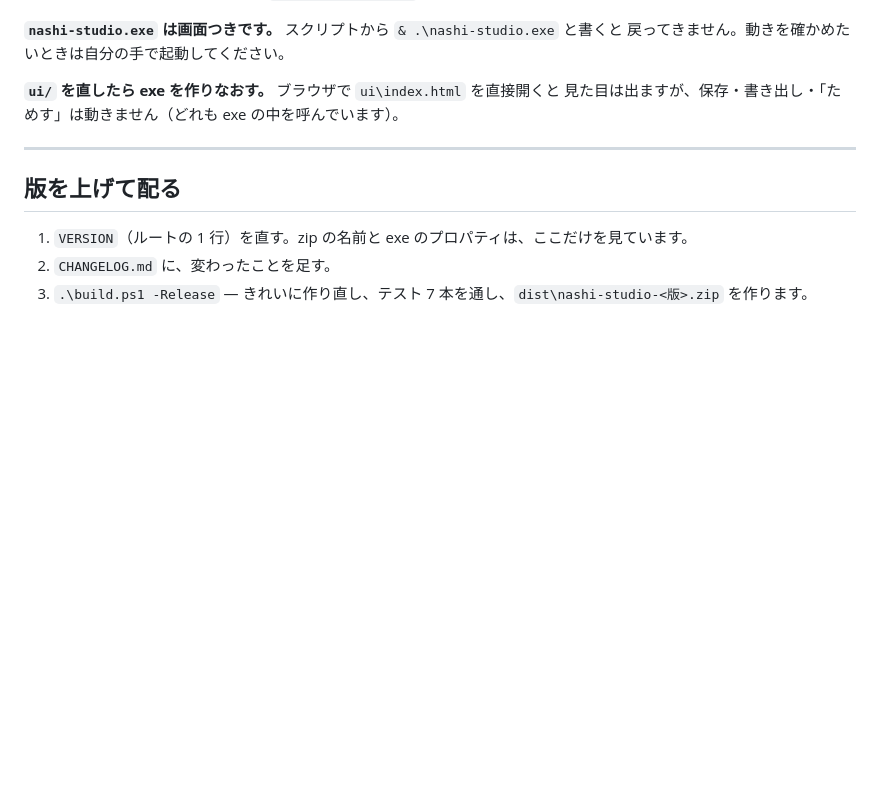
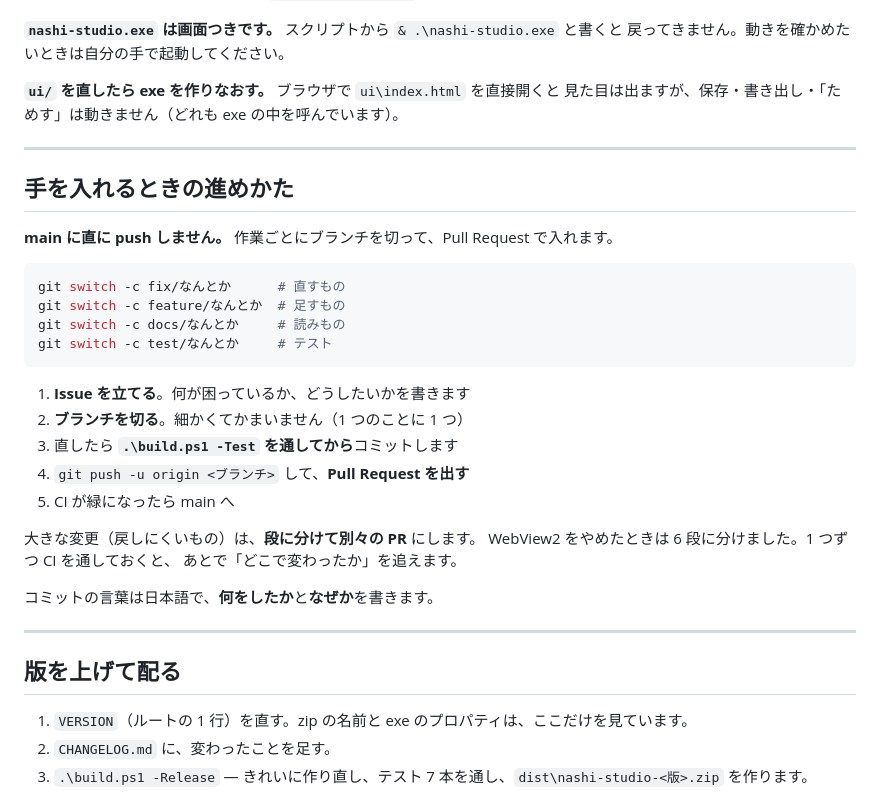
Before and after one commit to miyagawa-yukinterface/nashi-shiori-studio, a Markdown page: docs/maintenance.md, the part around the change. GitHub-like rendering; blank space fills up the shorter version.

Commit message:
手を入れるときの進めかたを、手引きに書いた。
これからは main に直に push せず、作業ごとにブランチを切って
Pull Request で入れます。Issue も立てます。

大きな変更は段に分けて、それぞれ別の PR にします。1 つずつ CI を
通しておくと、あとで「どこで変わったか」を追えるためです。

````diff
--- a/docs/maintenance.md
+++ b/docs/maintenance.md
@@ -459,6 +459,31 @@ Defender のほうを疑うなら `Get-MpThreatDetection`（何も出なけれ
 
 ---
 
+## 手を入れるときの進めかた
+
+**main に直に push しません。** 作業ごとにブランチを切って、Pull Request で入れます。
+
+```powershell
+git switch -c fix/なんとか      # 直すもの
+git switch -c feature/なんとか  # 足すもの
+git switch -c docs/なんとか     # 読みもの
+git switch -c test/なんとか     # テスト
+```
+
+1. **Issue を立てる**。何が困っているか、どうしたいかを書きます
+2. **ブランチを切る**。細かくてかまいません（1 つのことに 1 つ）
+3. 直したら **`.\build.ps1 -Test` を通してから**コミットします
+4. `git push -u origin <ブランチ>` して、**Pull Request を出す**
+5. CI が緑になったら main へ
+
+大きな変更（戻しにくいもの）は、**段に分けて別々の PR** にします。
+WebView2 をやめたときは 6 段に分けました。1 つずつ CI を通しておくと、
+あとで「どこで変わったか」を追えます。
+
+コミットの言葉は日本語で、**何をしたか**と**なぜか**を書きます。
+
+---
+
 ## 版を上げて配る
 
 1. `VERSION`（ルートの 1 行）を直す。zip の名前と exe のプロパティは、ここだけを見ています。
````
